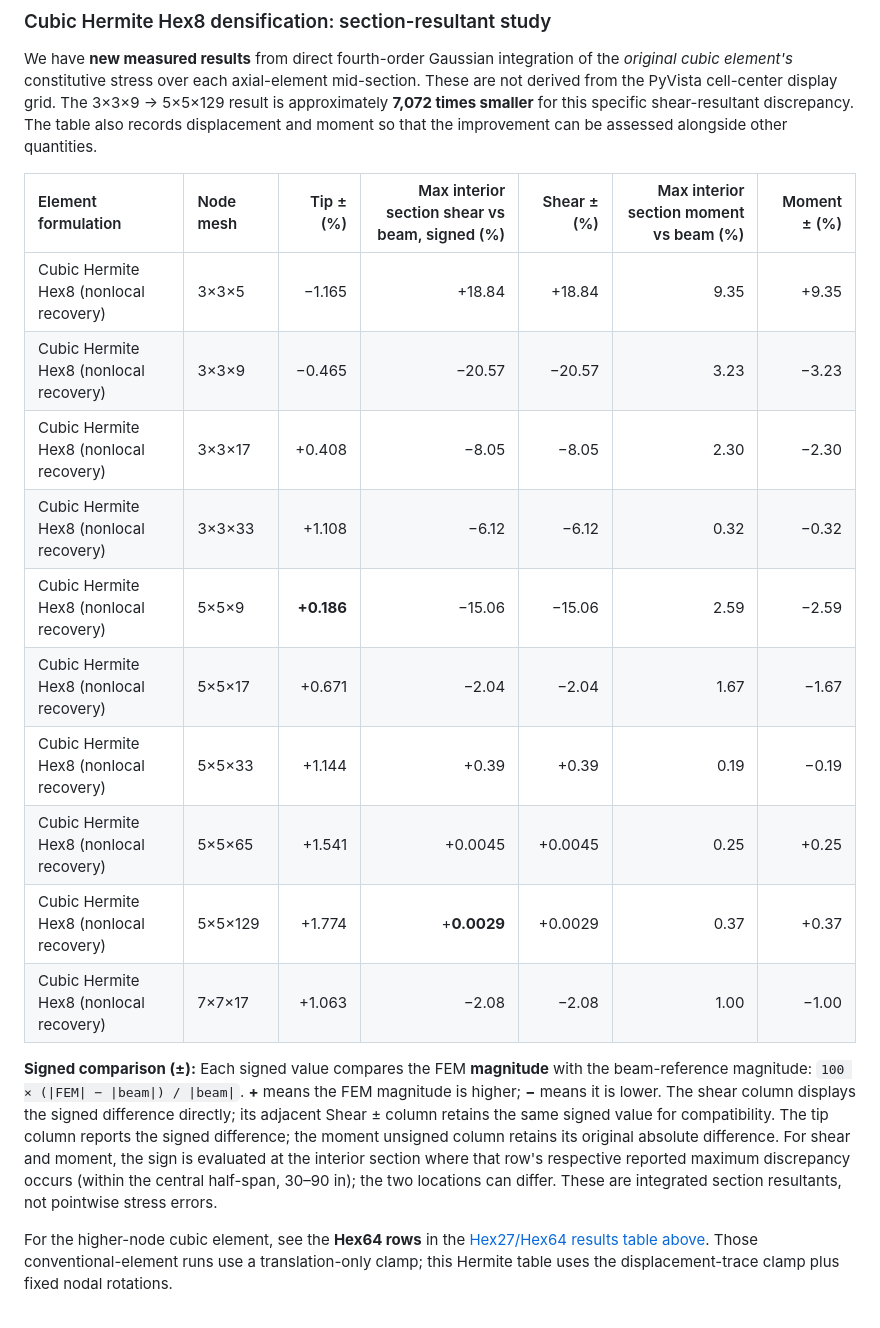
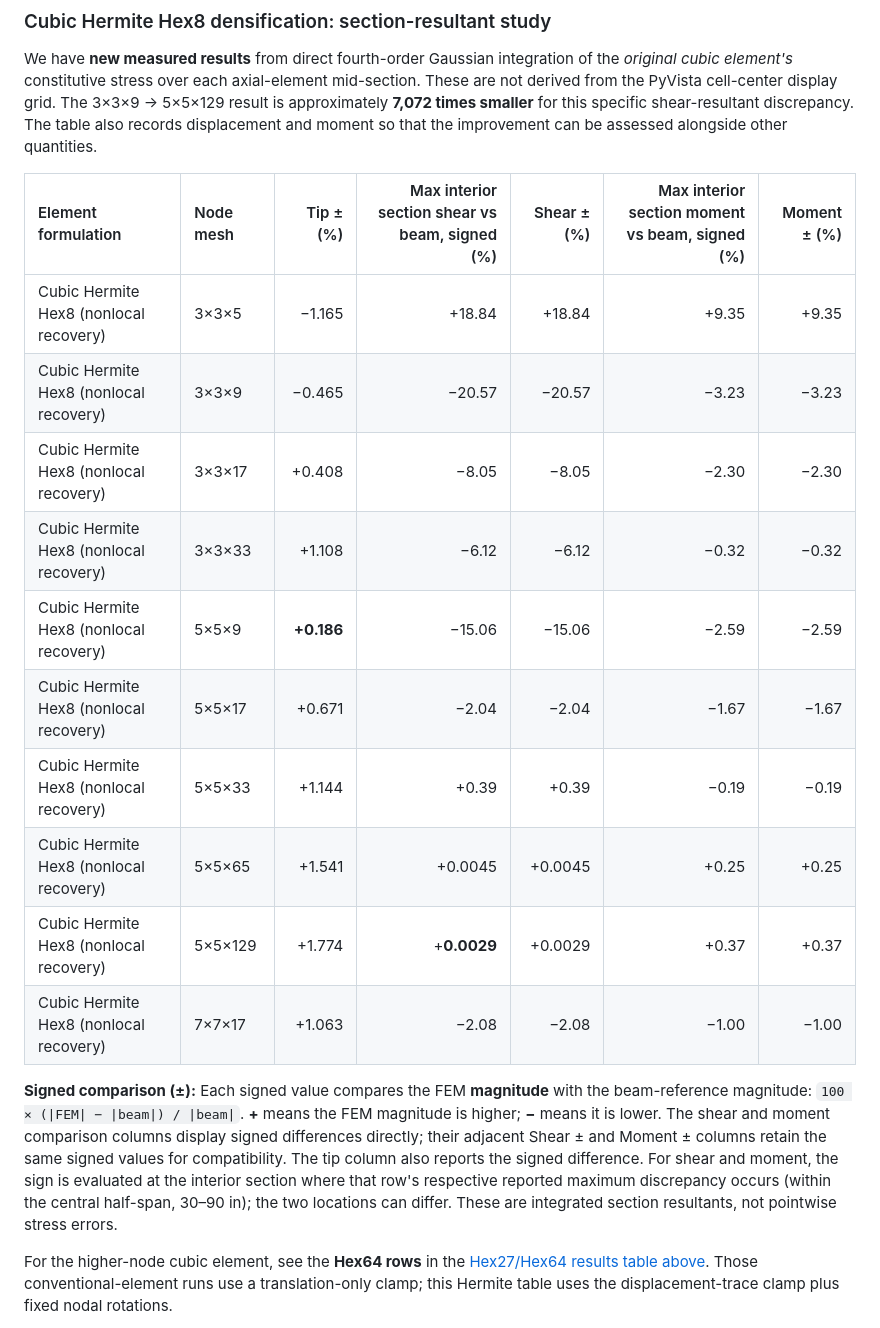
Before and after one commit to cognitiveforge630/HermiteStructural, a Markdown page: README.md, the part around the change. GitHub-like rendering.

Commit message:
docs: sign interior moment comparison percentages in README

```diff
--- a/README.md
+++ b/README.md
@@ -621,20 +621,20 @@ The 3×3×9 → 5×5×129 result is approximately **7,072 times smaller** for th
 specific shear-resultant discrepancy. The table also records displacement
 and moment so that the improvement can be assessed alongside other quantities.
 
-| Element formulation | Node mesh | Tip ± (%) | Max interior section shear vs beam, signed (%) | Shear ± (%) | Max interior section moment vs beam (%) | Moment ± (%) |
+| Element formulation | Node mesh | Tip ± (%) | Max interior section shear vs beam, signed (%) | Shear ± (%) | Max interior section moment vs beam, signed (%) | Moment ± (%) |
 |:--|:--|--:|--:|--:|--:|--:|
-| Cubic Hermite Hex8 (nonlocal recovery) | 3×3×5 | −1.165 | +18.84 | +18.84 | 9.35 | +9.35 |
-| Cubic Hermite Hex8 (nonlocal recovery) | 3×3×9 | −0.465 | −20.57 | −20.57 | 3.23 | −3.23 |
-| Cubic Hermite Hex8 (nonlocal recovery) | 3×3×17 | +0.408 | −8.05 | −8.05 | 2.30 | −2.30 |
-| Cubic Hermite Hex8 (nonlocal recovery) | 3×3×33 | +1.108 | −6.12 | −6.12 | 0.32 | −0.32 |
-| Cubic Hermite Hex8 (nonlocal recovery) | 5×5×9 | **+0.186** | −15.06 | −15.06 | 2.59 | −2.59 |
-| Cubic Hermite Hex8 (nonlocal recovery) | 5×5×17 | +0.671 | −2.04 | −2.04 | 1.67 | −1.67 |
-| Cubic Hermite Hex8 (nonlocal recovery) | 5×5×33 | +1.144 | +0.39 | +0.39 | 0.19 | −0.19 |
-| Cubic Hermite Hex8 (nonlocal recovery) | 5×5×65 | +1.541 | +0.0045 | +0.0045 | 0.25 | +0.25 |
-| Cubic Hermite Hex8 (nonlocal recovery) | 5×5×129 | +1.774 | +**0.0029** | +0.0029 | 0.37 | +0.37 |
-| Cubic Hermite Hex8 (nonlocal recovery) | 7×7×17 | +1.063 | −2.08 | −2.08 | 1.00 | −1.00 |
+| Cubic Hermite Hex8 (nonlocal recovery) | 3×3×5 | −1.165 | +18.84 | +18.84 | +9.35 | +9.35 |
+| Cubic Hermite Hex8 (nonlocal recovery) | 3×3×9 | −0.465 | −20.57 | −20.57 | −3.23 | −3.23 |
+| Cubic Hermite Hex8 (nonlocal recovery) | 3×3×17 | +0.408 | −8.05 | −8.05 | −2.30 | −2.30 |
+| Cubic Hermite Hex8 (nonlocal recovery) | 3×3×33 | +1.108 | −6.12 | −6.12 | −0.32 | −0.32 |
+| Cubic Hermite Hex8 (nonlocal recovery) | 5×5×9 | **+0.186** | −15.06 | −15.06 | −2.59 | −2.59 |
+| Cubic Hermite Hex8 (nonlocal recovery) | 5×5×17 | +0.671 | −2.04 | −2.04 | −1.67 | −1.67 |
+| Cubic Hermite Hex8 (nonlocal recovery) | 5×5×33 | +1.144 | +0.39 | +0.39 | −0.19 | −0.19 |
+| Cubic Hermite Hex8 (nonlocal recovery) | 5×5×65 | +1.541 | +0.0045 | +0.0045 | +0.25 | +0.25 |
+| Cubic Hermite Hex8 (nonlocal recovery) | 5×5×129 | +1.774 | +**0.0029** | +0.0029 | +0.37 | +0.37 |
+| Cubic Hermite Hex8 (nonlocal recovery) | 7×7×17 | +1.063 | −2.08 | −2.08 | −1.00 | −1.00 |
 
-**Signed comparison (±):** Each signed value compares the FEM **magnitude** with the beam-reference magnitude: `100 × (|FEM| − |beam|) / |beam|`. **+** means the FEM magnitude is higher; **−** means it is lower. The shear column displays the signed difference directly; its adjacent Shear ± column retains the same signed value for compatibility. The tip column reports the signed difference; the moment unsigned column retains its original absolute difference. For shear and moment, the sign is evaluated at the interior section where that row's respective reported maximum discrepancy occurs (within the central half-span, 30–90 in); the two locations can differ. These are integrated section resultants, not pointwise stress errors.
+**Signed comparison (±):** Each signed value compares the FEM **magnitude** with the beam-reference magnitude: `100 × (|FEM| − |beam|) / |beam|`. **+** means the FEM magnitude is higher; **−** means it is lower. The shear and moment comparison columns display signed differences directly; their adjacent Shear ± and Moment ± columns retain the same signed values for compatibility. The tip column also reports the signed difference. For shear and moment, the sign is evaluated at the interior section where that row's respective reported maximum discrepancy occurs (within the central half-span, 30–90 in); the two locations can differ. These are integrated section resultants, not pointwise stress errors.
 
 For the higher-node cubic element, see the **Hex64 rows** in the
 [Hex27/Hex64 results table above](#new-conventional-hex27-and-hex64-comparison-27-october-2026).
```
